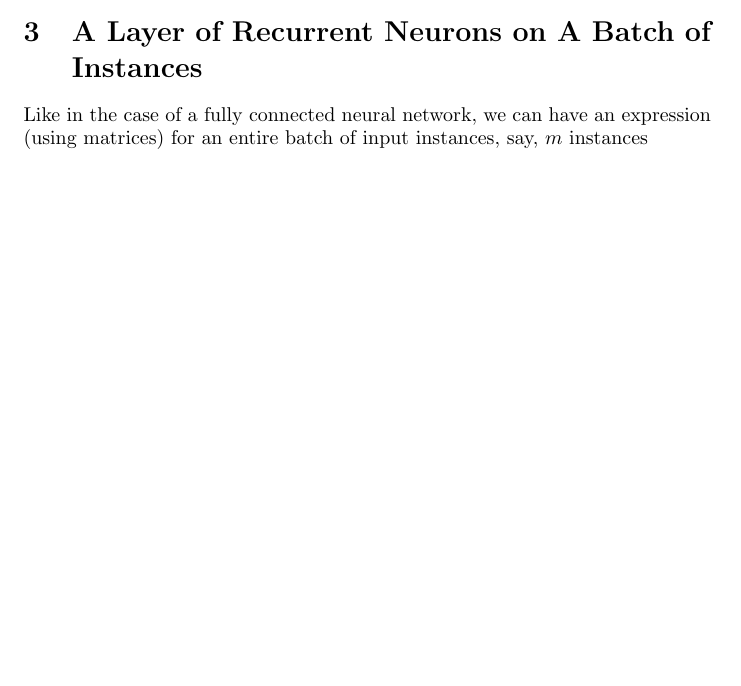
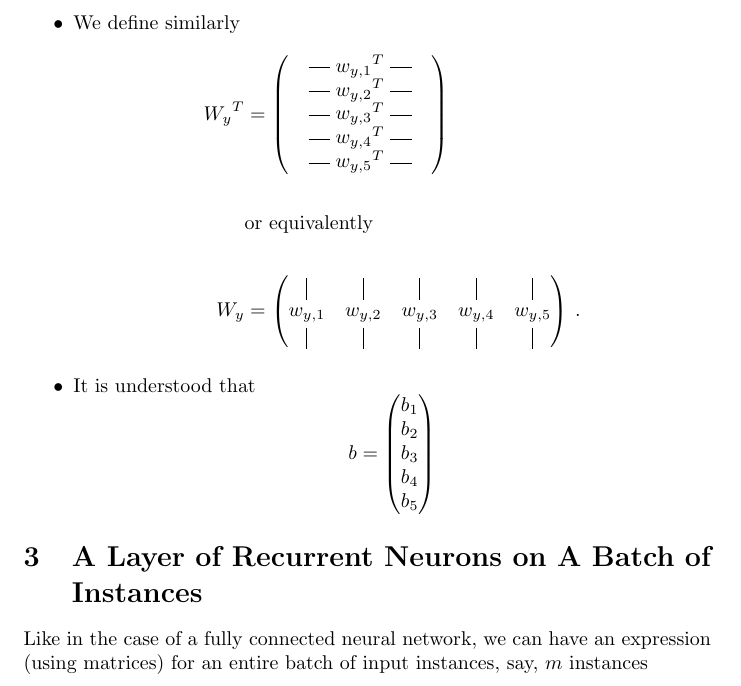
Before and after one commit to phunc20/homl, a LaTeX paper (1e/14-RNN/recurrent-neurons.tex): part of page 2 of 2 before the commit and part of page 3 of 3 after it, cut at the place of the change, the shorter picture padded with empty space. Compiled offline with pdfLaTeX.

Commit message:
done writing; left to merge the two pdf files

```diff
--- a/1e/14-RNN/recurrent-neurons.tex
+++ b/1e/14-RNN/recurrent-neurons.tex
@@ -118,8 +122,35 @@ where
         \vertbar & \vertbar & \vertbar & \vertbar & \vertbar
       \end{pmatrix}\,.
     \end{align*}
-  %\item $y_{(t-1)} \in \mathbb{R}$ is the output of the previous time step
-  %\item $w_y, b$ are both in $\mathbb{R}$
+  \item We define similarly
+    \begin{align*}
+      {W_y}^{T} &= \begin{pmatrix}
+        \quad\horzbar\;{w_{y,1}}^T{}\;\horzbar\quad \\
+        \quad\horzbar\;{w_{y,2}}^T{}\;\horzbar\quad \\
+        \quad\horzbar\;{w_{y,3}}^T{}\;\horzbar\quad \\
+        \quad\horzbar\;{w_{y,4}}^T{}\;\horzbar\quad \\
+        \quad\horzbar\;{w_{y,5}}^T{}\;\horzbar\quad \\
+      \end{pmatrix} \\
+      \\
+      \qquad &{}\text{or equivalently} \\
+      \\
+      {W_y} &= \begin{pmatrix}
+        \vertbar & \vertbar & \vertbar & \vertbar & \vertbar \\
+        w_{y,1} & w_{y,2} & w_{y,3} & w_{y,4} & w_{y,5} \\
+        \vertbar & \vertbar & \vertbar & \vertbar & \vertbar
+      \end{pmatrix}\,.
+    \end{align*}
+  \item It is understood that
+    $$
+    b =
+    \begin{pmatrix}
+      b_1 \\
+      b_2 \\
+      b_3 \\
+      b_4 \\
+      b_5
+    \end{pmatrix}
+    $$
 \end{itemize}
 
 
```
Also changed, not shown: 1e/14-RNN/p380.pdf (added), 1e/14-RNN/recurrent-neurons.pdf (added), 1e/14-RNN/recurrent-neurons.tex (6 more changed lines). Lines whose indentation alone changed are shown as unchanged.
